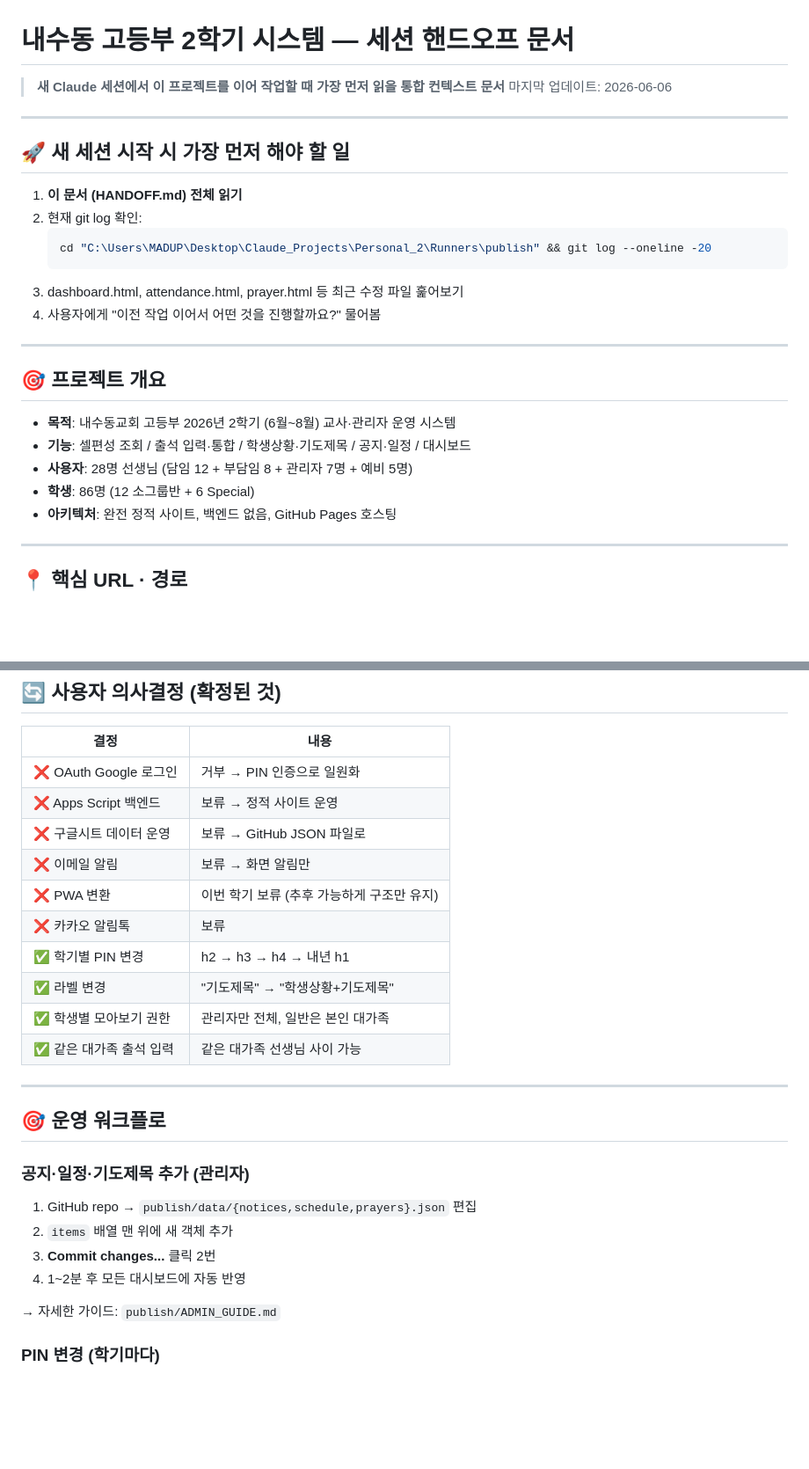
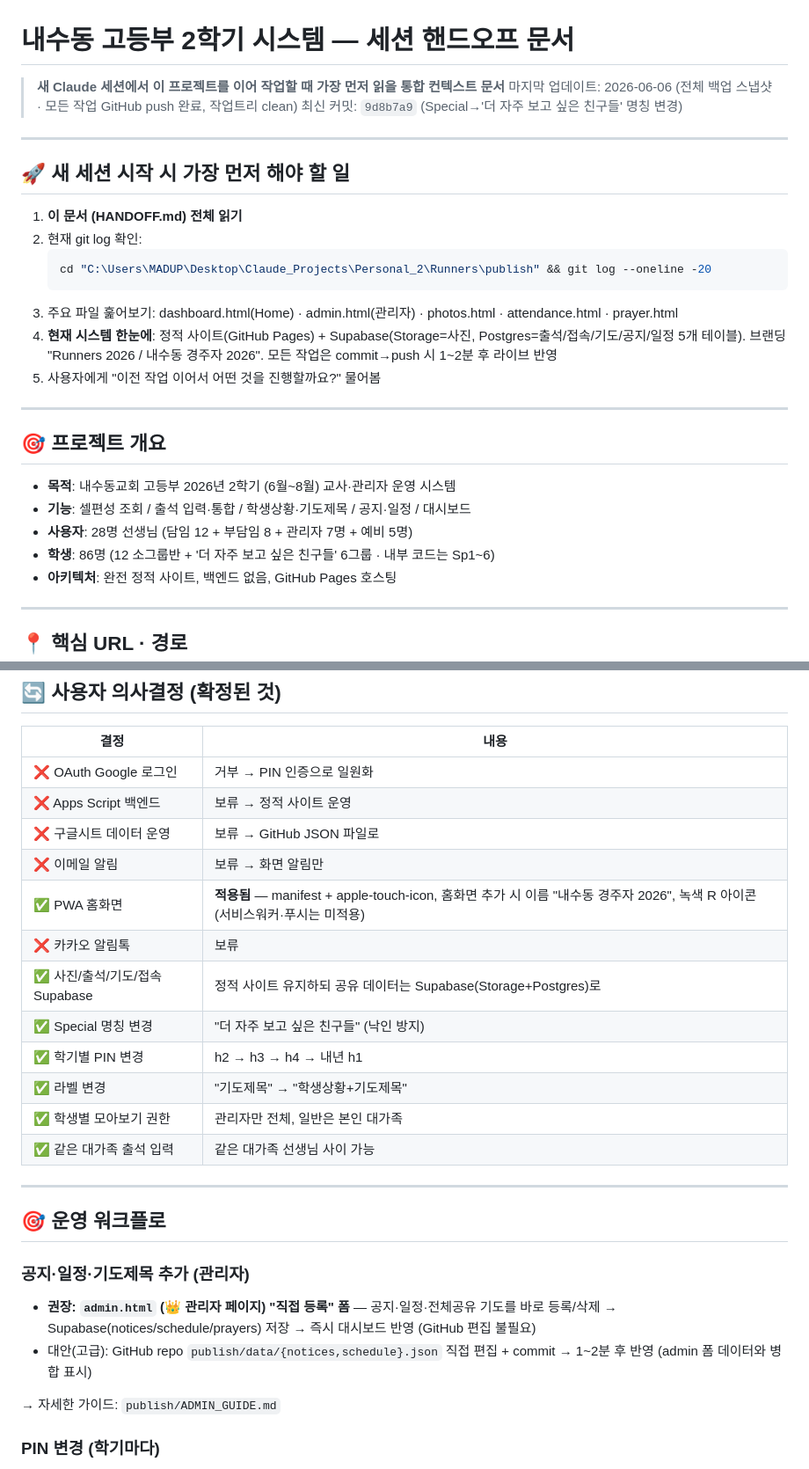
Before and after one commit to Tommyseok/nsdhs-2026-h1, a Markdown page: HANDOFF.md, 2 parts joined by grey strips. Shown at 88% size. Drawn GitHub-style; blank space fills up the shorter version.

````diff
--- a/HANDOFF.md
+++ b/HANDOFF.md
@@ -1,7 +1,8 @@
 # 내수동 고등부 2학기 시스템 — 세션 핸드오프 문서
 
 > **새 Claude 세션에서 이 프로젝트를 이어 작업할 때 가장 먼저 읽을 통합 컨텍스트 문서**
-> 마지막 업데이트: 2026-06-06
+> 마지막 업데이트: 2026-06-06 (전체 백업 스냅샷 · 모든 작업 GitHub push 완료, 작업트리 clean)
+> 최신 커밋: `9d8b7a9` (Special→'더 자주 보고 싶은 친구들' 명칭 변경)
 
 ---
 
@@ -12,8 +13,9 @@
    ```bash
    cd "C:\Users\MADUP\Desktop\Claude_Projects\Personal_2\Runners\publish" && git log --oneline -20
    ```
-3. dashboard.html, attendance.html, prayer.html 등 최근 수정 파일 훑어보기
-4. 사용자에게 "이전 작업 이어서 어떤 것을 진행할까요?" 물어봄
+3. 주요 파일 훑어보기: dashboard.html(Home) · admin.html(관리자) · photos.html · attendance.html · prayer.html
+4. **현재 시스템 한눈에**: 정적 사이트(GitHub Pages) + Supabase(Storage=사진, Postgres=출석/접속/기도/공지/일정 5개 테이블). 브랜딩 "Runners 2026 / 내수동 경주자 2026". 모든 작업은 commit→push 시 1~2분 후 라이브 반영
+5. 사용자에게 "이전 작업 이어서 어떤 것을 진행할까요?" 물어봄
 
 ---
 
@@ -22,7 +24,7 @@
 - **목적**: 내수동교회 고등부 2026년 2학기 (6월~8월) 교사·관리자 운영 시스템
 - **기능**: 셀편성 조회 / 출석 입력·통합 / 학생상황·기도제목 / 공지·일정 / 대시보드
 - **사용자**: 28명 선생님 (담임 12 + 부담임 8 + 관리자 7명 + 예비 5명)
-- **학생**: 86명 (12 소그룹반 + 6 Special)
+- **학생**: 86명 (12 소그룹반 + '더 자주 보고 싶은 친구들' 6그룹 · 내부 코드는 Sp1~6)
 - **아키텍처**: 완전 정적 사이트, 백엔드 없음, GitHub Pages 호스팅
 
 ---
@@ -171,8 +174,10 @@
 | ❌ Apps Script 백엔드 | 보류 → 정적 사이트 운영 |
 | ❌ 구글시트 데이터 운영 | 보류 → GitHub JSON 파일로 |
 | ❌ 이메일 알림 | 보류 → 화면 알림만 |
-| ❌ PWA 변환 | 이번 학기 보류 (추후 가능하게 구조만 유지) |
+| ✅ PWA 홈화면 | **적용됨** — manifest + apple-touch-icon, 홈화면 추가 시 이름 "내수동 경주자 2026", 녹색 R 아이콘 (서비스워커·푸시는 미적용) |
 | ❌ 카카오 알림톡 | 보류 |
+| ✅ 사진/출석/기도/접속 Supabase | 정적 사이트 유지하되 공유 데이터는 Supabase(Storage+Postgres)로 |
+| ✅ Special 명칭 변경 | "더 자주 보고 싶은 친구들" (낙인 방지) |
 | ✅ 학기별 PIN 변경 | h2 → h3 → h4 → 내년 h1 |
 | ✅ 라벨 변경 | "기도제목" → "학생상황+기도제목" |
 | ✅ 학생별 모아보기 권한 | 관리자만 전체, 일반은 본인 대가족 |
@@ -183,10 +188,8 @@
 ## 🎯 운영 워크플로
 
 ### 공지·일정·기도제목 추가 (관리자)
-1. GitHub repo → `publish/data/{notices,schedule,prayers}.json` 편집
-2. `items` 배열 맨 위에 새 객체 추가
-3. **Commit changes...** 클릭 2번
-4. 1~2분 후 모든 대시보드에 자동 반영
+- **권장: `admin.html` (👑 관리자 페이지) "직접 등록" 폼** — 공지·일정·전체공유 기도를 바로 등록/삭제 → Supabase(notices/schedule/prayers) 저장 → 즉시 대시보드 반영 (GitHub 편집 불필요)
+- 대안(고급): GitHub repo `publish/data/{notices,schedule}.json` 직접 편집 + commit → 1~2분 후 반영 (admin 폼 데이터와 병합 표시)
 
 → 자세한 가이드: `publish/ADMIN_GUIDE.md`
 
````
Also changed, not shown: other parts of HANDOFF.md (+15 -6 lines).
